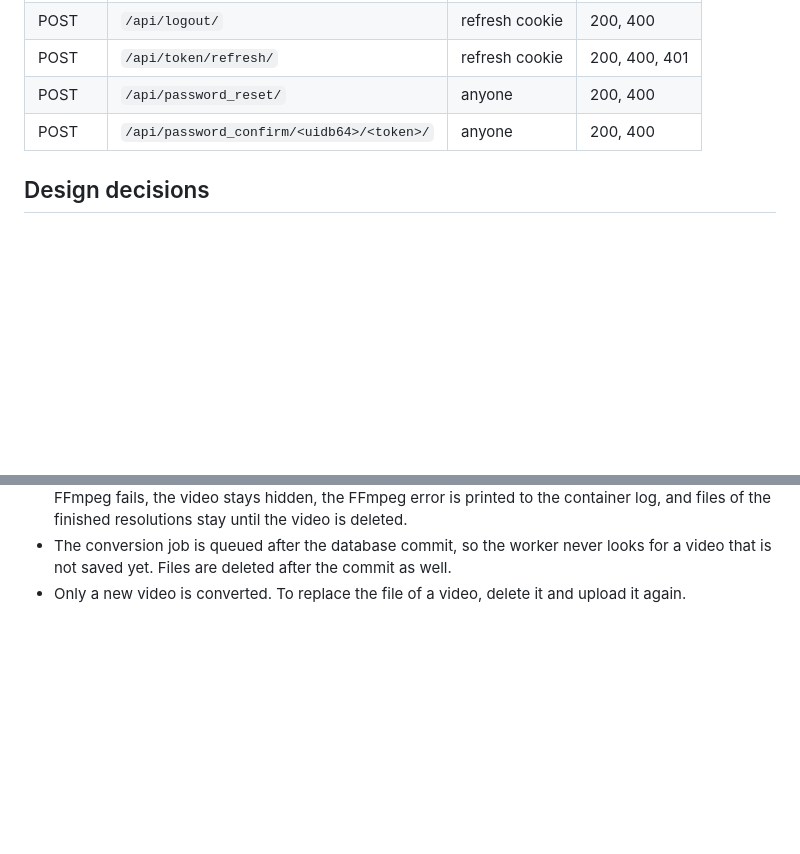
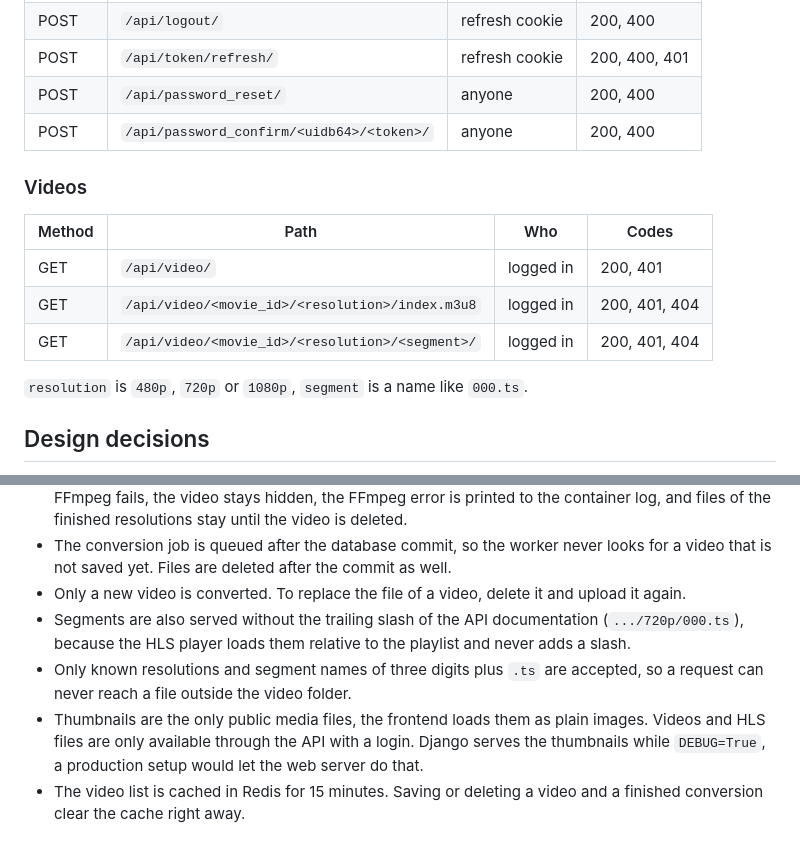
Before and after one commit to weskakay/videoflix, a Markdown page: README.md, 2 parts joined by grey strips. GitHub-like rendering; blank space fills up the shorter version.

Commit message:
docs: document video endpoints and caching

```diff
--- a/README.md
+++ b/README.md
@@ -167,6 +167,16 @@ Every error answers with a JSON body `{"detail": "..."}`.
 | POST | `/api/password_reset/` | anyone | 200, 400 |
 | POST | `/api/password_confirm/<uidb64>/<token>/` | anyone | 200, 400 |
 
+### Videos
+
+| Method | Path | Who | Codes |
+|---|---|---|---|
+| GET | `/api/video/` | logged in | 200, 401 |
+| GET | `/api/video/<movie_id>/<resolution>/index.m3u8` | logged in | 200, 401, 404 |
+| GET | `/api/video/<movie_id>/<resolution>/<segment>/` | logged in | 200, 401, 404 |
+
+`resolution` is `480p`, `720p` or `1080p`, `segment` is a name like `000.ts`.
+
 ## Design decisions
 
 - `STATICFILES_STORAGE` was removed in Django 5.1. The same WhiteNoise
@@ -216,3 +226,14 @@ Every error answers with a JSON body `{"detail": "..."}`.
   the commit as well.
 - Only a new video is converted. To replace the file of a video, delete it
   and upload it again.
+- Segments are also served without the trailing slash of the API
+  documentation (`.../720p/000.ts`), because the HLS player loads them
+  relative to the playlist and never adds a slash.
+- Only known resolutions and segment names of three digits plus `.ts` are
+  accepted, so a request can never reach a file outside the video folder.
+- Thumbnails are the only public media files, the frontend loads them as
+  plain images. Videos and HLS files are only available through the API
+  with a login. Django serves the thumbnails while `DEBUG=True`, a
+  production setup would let the web server do that.
+- The video list is cached in Redis for 15 minutes. Saving or deleting a
+  video and a finished conversion clear the cache right away.
```
